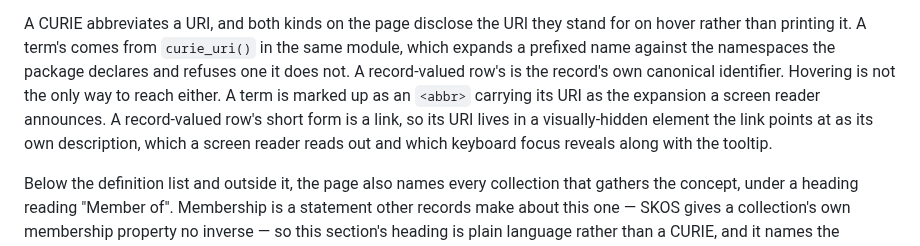
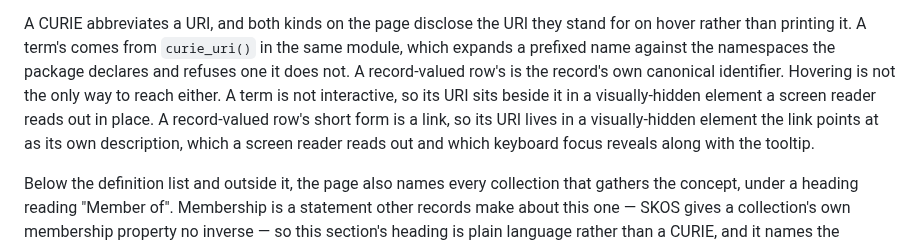
Before and after one commit to SamuelJennings/django-controlled-vocabularies, a Markdown page: README.md, the part around the change. Drawn GitHub-style.

Commit message:
Correct the README's account of how a term discloses its URI

```diff
--- a/README.md
+++ b/README.md
@@ -571,10 +571,10 @@ A CURIE abbreviates a URI, and both kinds on the page disclose the URI they stan
 rather than printing it. A term's comes from `curie_uri()` in the same module, which expands a
 prefixed name against the namespaces the package declares and refuses one it does not. A
 record-valued row's is the record's own canonical identifier. Hovering is not the only way to reach
-either. A term is marked up as an `<abbr>` carrying its URI as the expansion a screen reader
-announces. A record-valued row's short form is a link, so its URI lives in a visually-hidden element
-the link points at as its own description, which a screen reader reads out and which keyboard focus
-reveals along with the tooltip.
+either. A term is not interactive, so its URI sits beside it in a visually-hidden element a screen
+reader reads out in place. A record-valued row's short form is a link, so its URI lives in a
+visually-hidden element the link points at as its own description, which a screen reader reads out
+and which keyboard focus reveals along with the tooltip.
 
 Below the definition list and outside it, the page also names every collection that gathers the
 concept, under a heading reading "Member of". Membership is a statement other records make about
```
